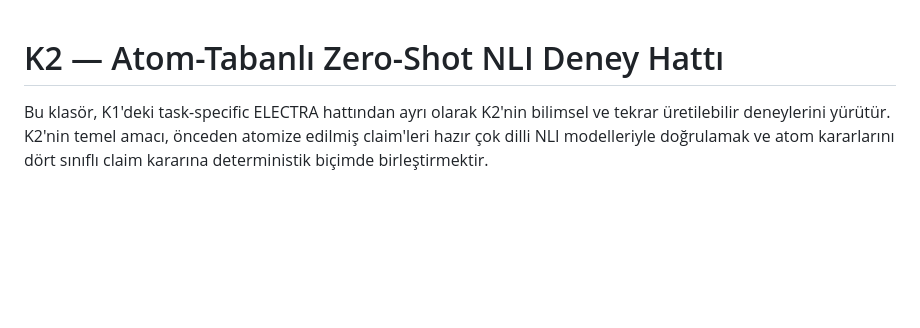
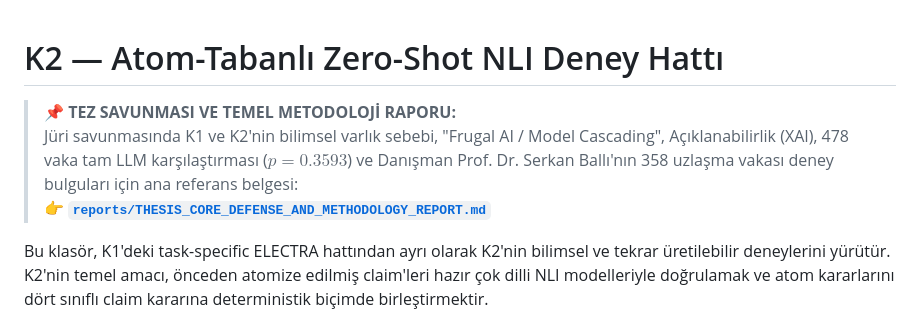
Before and after one commit to EngindalgaMaku/tr-factbench-k2-nli, a Markdown page: README.md, the part around the change. GitHub-like rendering; blank space fills up the shorter version.

Commit message:
docs: add comprehensive Thesis Core Defense & Methodology report and prominent README banner

```diff
--- a/README.md
+++ b/README.md
@@ -1,4 +1,8 @@
 # K2 — Atom-Tabanlı Zero-Shot NLI Deney Hattı
+
+> 📌 **TEZ SAVUNMASI VE TEMEL METODOLOJİ RAPORU:**
+> Jüri savunmasında K1 ve K2'nin bilimsel varlık sebebi, "Frugal AI / Model Cascading", Açıklanabilirlik (XAI), 478 vaka tam LLM karşılaştırması ($p = 0.3593$) ve Danışman Prof. Dr. Serkan Ballı'nın 358 uzlaşma vakası deney bulguları için ana referans belgesi:
+> 👉 [**`reports/THESIS_CORE_DEFENSE_AND_METHODOLOGY_REPORT.md`**](file:///c:/Users/Engin%20Dalga/Documents/GitHub/halusinasyon/hls_new/k2_nli/reports/THESIS_CORE_DEFENSE_AND_METHODOLOGY_REPORT.md)
 
 Bu klasör, K1'deki task-specific ELECTRA hattından ayrı olarak K2'nin bilimsel ve tekrar üretilebilir deneylerini yürütür.
 K2'nin temel amacı, önceden atomize edilmiş claim'leri hazır çok dilli NLI modelleriyle doğrulamak ve atom kararlarını dört sınıflı claim kararına deterministik biçimde birleştirmektir.
```
Also changed, not shown: reports/THESIS_CORE_DEFENSE_AND_METHODOLOGY_REPORT.md (added, +107 -0 lines).
